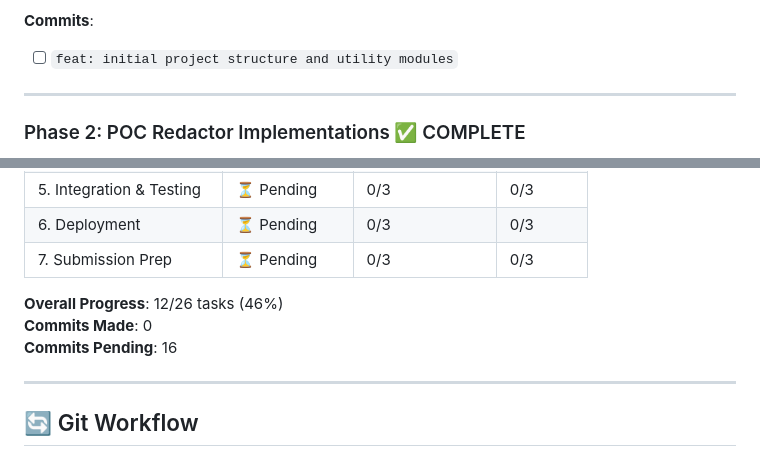
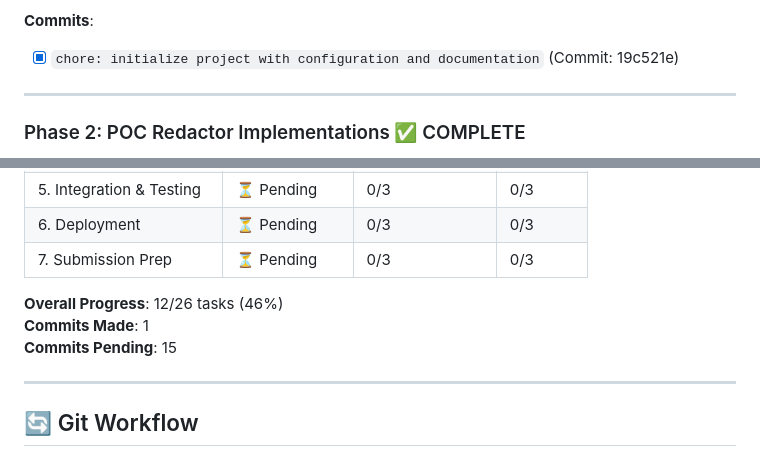
Before and after one commit to Pri04jain/pii-redaction-tool, a Markdown page: TASKS.md, 2 parts joined by grey strips. GitHub-like rendering.

Commit message:
docs: update task tracker and add git workflow guide

```diff
--- a/TASKS.md
+++ b/TASKS.md
@@ -26,7 +26,7 @@
 - [x] Write comprehensive documentation
 
 **Commits**:
-- [ ] `feat: initial project structure and utility modules`
+- [x] `chore: initialize project with configuration and documentation` (Commit: 19c521e)
 
 ---
 
@@ -263,8 +263,8 @@ DocumentHandler.split_document(
 | 7. Submission Prep | ⏳ Pending | 0/3 | 0/3 |
 
 **Overall Progress**: 12/26 tasks (46%)
-**Commits Made**: 0
-**Commits Pending**: 16
+**Commits Made**: 1
+**Commits Pending**: 15
 
 ---
 
```
Also changed, not shown: GIT_WORKFLOW.md (added, +301 -0 lines).
